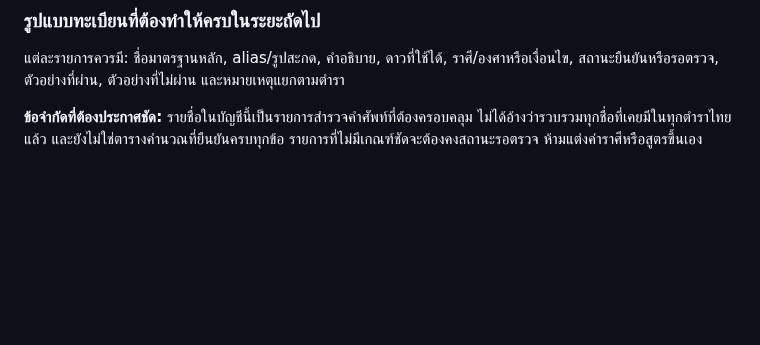
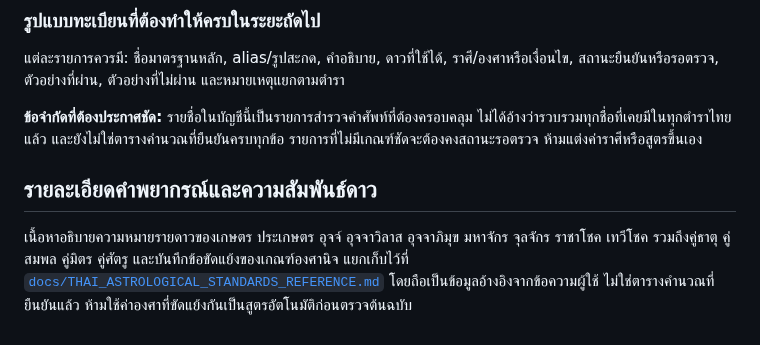
Before and after one commit to tancorp-web/Learn, a Markdown page: docs/ASTROLOGICAL_STANDARDS.md, the part around the change. Drawn GitHub-style; blank space fills up the shorter version.

Commit message:
Link detailed astrology standards reference

```diff
--- a/docs/ASTROLOGICAL_STANDARDS.md
+++ b/docs/ASTROLOGICAL_STANDARDS.md
@@ -130,3 +130,8 @@
 แต่ละรายการควรมี: ชื่อมาตรฐานหลัก, alias/รูปสะกด, คำอธิบาย, ดาวที่ใช้ได้, ราศี/องศาหรือเงื่อนไข, สถานะยืนยันหรือรอตรวจ, ตัวอย่างที่ผ่าน, ตัวอย่างที่ไม่ผ่าน และหมายเหตุแยกตามตำรา
 
 **ข้อจำกัดที่ต้องประกาศชัด:** รายชื่อในบัญชีนี้เป็นรายการสำรวจคำศัพท์ที่ต้องครอบคลุม ไม่ได้อ้างว่ารวบรวมทุกชื่อที่เคยมีในทุกตำราไทยแล้ว และยังไม่ใช่ตารางคำนวณที่ยืนยันครบทุกข้อ รายการที่ไม่มีเกณฑ์ชัดจะต้องคงสถานะรอตรวจ ห้ามแต่งค่าราศีหรือสูตรขึ้นเอง
+
+
+## รายละเอียดคำพยากรณ์และความสัมพันธ์ดาว
+
+เนื้อหาอธิบายความหมายรายดาวของเกษตร ประเกษตร อุจจ์ อุจจาวิลาส อุจจาภิมุข มหาจักร จุลจักร ราชาโชค เทวีโชค รวมถึงคู่ธาตุ คู่สมพล คู่มิตร คู่ศัตรู และบันทึกข้อขัดแย้งของเกณฑ์องศานิจ แยกเก็บไว้ที่ [`docs/THAI_ASTROLOGICAL_STANDARDS_REFERENCE.md`](THAI_ASTROLOGICAL_STANDARDS_REFERENCE.md) โดยถือเป็นข้อมูลอ้างอิงจากข้อความผู้ใช้ ไม่ใช่ตารางคำนวณที่ยืนยันแล้ว ห้ามใช้ค่าองศาที่ขัดแย้งกันเป็นสูตรอัตโนมัติก่อนตรวจต้นฉบับ
```
